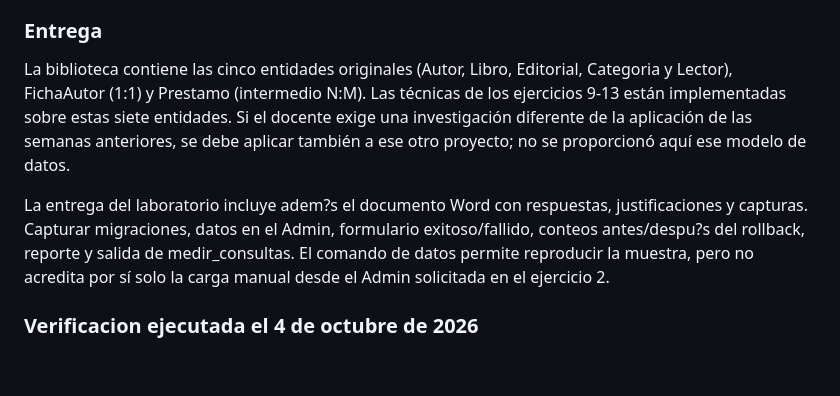
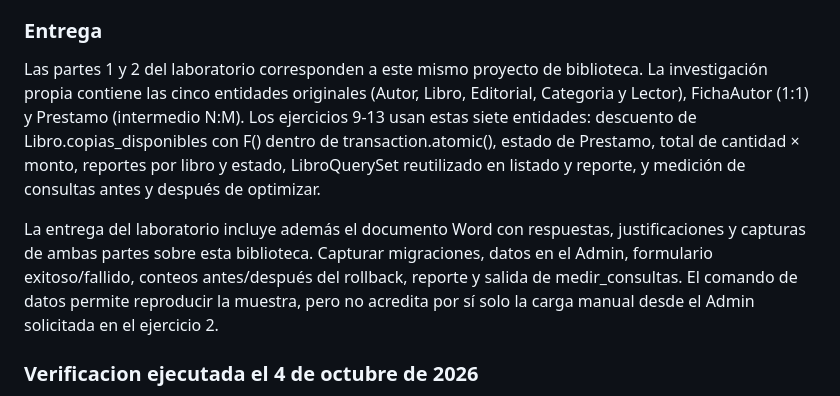
Before and after one commit to Itssmann/biblioteca-django-lab07, a Markdown page: README.md, the part around the change. Drawn GitHub-style; blank space fills up the shorter version.

Commit message:
Aclara que ambas partes del laboratorio usan la biblioteca

```diff
--- a/README.md
+++ b/README.md
@@ -110,9 +110,9 @@ aggregate devuelve un diccionario porque resume toda la consulta en valores, sin
 
 ### Entrega
 
-La biblioteca contiene las cinco entidades originales (Autor, Libro, Editorial, Categoria y Lector), FichaAutor (1:1) y Prestamo (intermedio N:M). Las técnicas de los ejercicios 9-13 están implementadas sobre estas siete entidades. Si el docente exige una investigación diferente de la aplicación de las semanas anteriores, se debe aplicar también a ese otro proyecto; no se proporcionó aquí ese modelo de datos.
+Las partes 1 y 2 del laboratorio corresponden a este mismo proyecto de biblioteca. La investigación propia contiene las cinco entidades originales (Autor, Libro, Editorial, Categoria y Lector), FichaAutor (1:1) y Prestamo (intermedio N:M). Los ejercicios 9-13 usan estas siete entidades: descuento de Libro.copias_disponibles con F() dentro de transaction.atomic(), estado de Prestamo, total de cantidad × monto, reportes por libro y estado, LibroQuerySet reutilizado en listado y reporte, y medición de consultas antes y después de optimizar.
 
-La entrega del laboratorio incluye adem?s el documento Word con respuestas, justificaciones y capturas. Capturar migraciones, datos en el Admin, formulario exitoso/fallido, conteos antes/despu?s del rollback, reporte y salida de medir_consultas. El comando de datos permite reproducir la muestra, pero no acredita por sí solo la carga manual desde el Admin solicitada en el ejercicio 2.
+La entrega del laboratorio incluye además el documento Word con respuestas, justificaciones y capturas de ambas partes sobre esta biblioteca. Capturar migraciones, datos en el Admin, formulario exitoso/fallido, conteos antes/después del rollback, reporte y salida de medir_consultas. El comando de datos permite reproducir la muestra, pero no acredita por sí solo la carga manual desde el Admin solicitada en el ejercicio 2.
 
 
 ### Verificacion ejecutada el 4 de octubre de 2026
```
